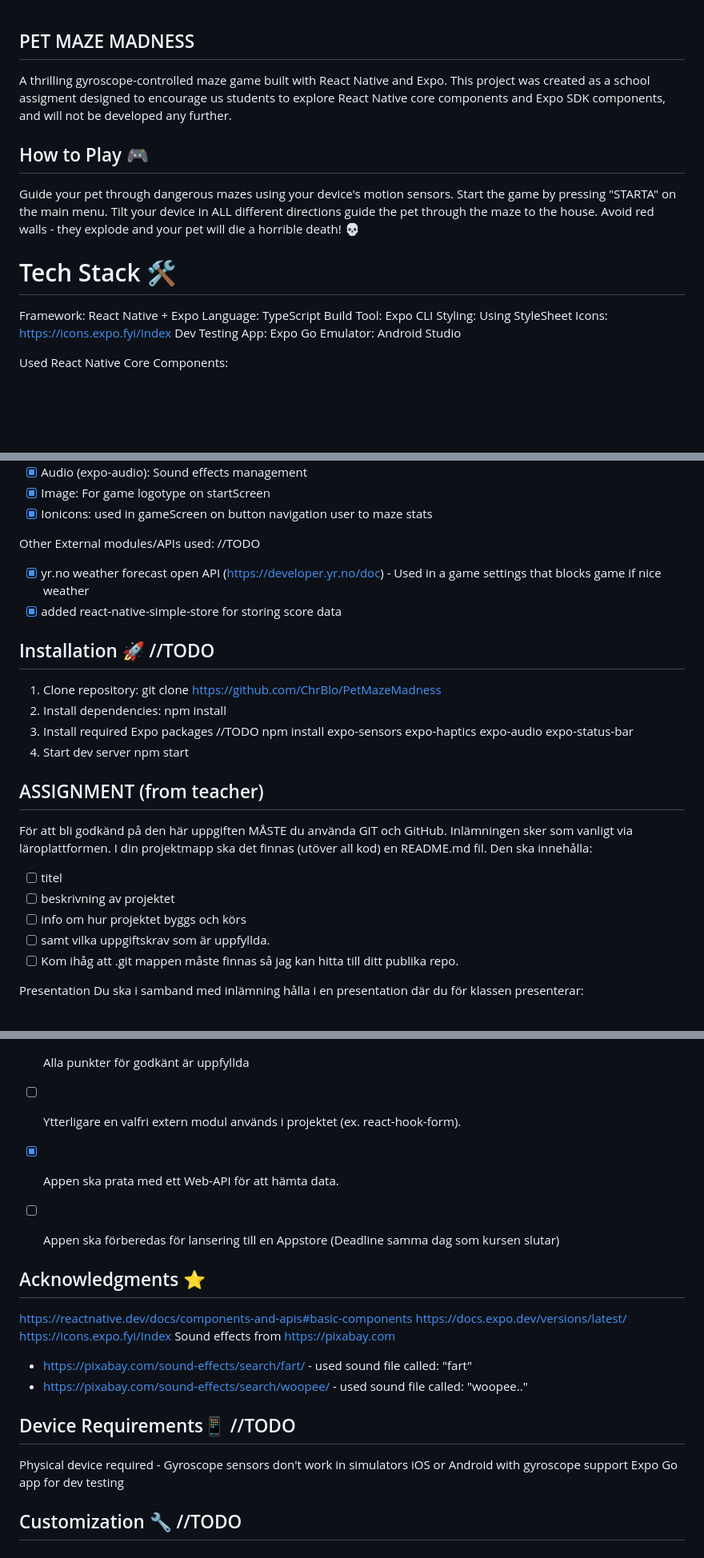
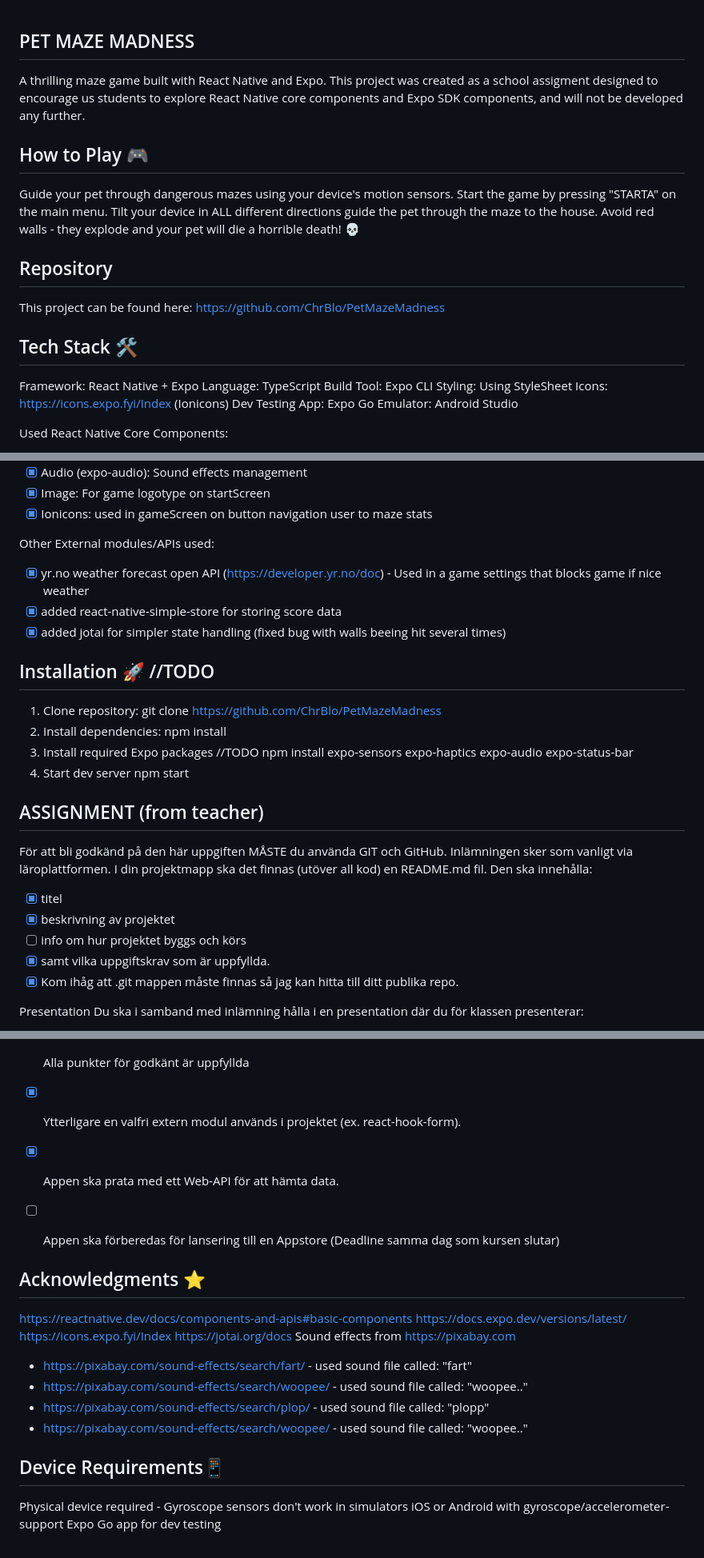
Before and after one commit to ChrBlo/PetMazeMadness, a Markdown page: README.md, 3 parts joined by grey strips. Shown: that part at 80% size. GitHub-like rendering; blank space fills up the shorter version.

Commit message:
updated README with progress

```diff
--- a/README.md
+++ b/README.md
@@ -1,5 +1,5 @@
 ## PET MAZE MADNESS
-A thrilling gyroscope-controlled maze game built with React Native and Expo.
+A thrilling maze game built with React Native and Expo.
 This project was created as a school assigment designed to encourage us students to explore React Native core components and Expo SDK components, and will not be developed any further.
 
 ## How to Play 🎮
@@ -8,12 +8,15 @@ Start the game by pressing "STARTA" on the main menu.
 Tilt your device in ALL different directions guide the pet through the maze to the house.
 Avoid red walls - they explode and your pet will die a horrible death! 💀
 
-# Tech Stack 🛠
+## Repository
+This project can be found here: https://github.com/ChrBlo/PetMazeMadness
+
+## Tech Stack 🛠
 Framework: React Native + Expo
 Language: TypeScript
 Build Tool: Expo CLI
 Styling: Using StyleSheet
-Icons: https://icons.expo.fyi/Index
+Icons: https://icons.expo.fyi/Index (Ionicons)
 Dev Testing App: Expo Go
 Emulator: Android Studio
 
@@ -37,9 +40,10 @@ Used Expo SDK 54 Components:
 - [X] Image: For game logotype on startScreen
 - [X] Ionicons: used in gameScreen on button navigation user to maze stats
 
-Other External modules/APIs used: //TODO
+Other External modules/APIs used:
 - [X] yr.no weather forecast open API (https://developer.yr.no/doc) - Used in a game settings that blocks game if nice weather
 - [X] added react-native-simple-store for storing score data
+- [X] added jotai for simpler state handling (fixed bug with walls beeing hit several times)
 
 ## Installation 🚀 //TODO
 1. Clone repository:
@@ -56,11 +60,11 @@ npm start
 För att bli godkänd på den här uppgiften MÅSTE du använda GIT och GitHub.
 Inlämningen sker som vanligt via läroplattformen. I din projektmapp ska det finnas
 (utöver all kod) en README.md fil. Den ska innehålla:
-   - [ ] titel
-   - [ ] beskrivning av projektet
+   - [X] titel
+   - [X] beskrivning av projektet
    - [ ] info om hur projektet byggs och körs
-   - [ ] samt vilka uppgiftskrav som är uppfyllda.
-- [ ] Kom ihåg att .git mappen måste finnas så jag kan hitta till ditt publika repo.
+   - [X] samt vilka uppgiftskrav som är uppfyllda.
+- [X] Kom ihåg att .git mappen måste finnas så jag kan hitta till ditt publika repo.
 
 Presentation
 Du ska i samband med inlämning hålla i en presentation där du för klassen presenterar:
@@ -84,7 +88,7 @@ Krav för godkänt:
 
 Krav för väl godkänt:
 - [X] Alla punkter för godkänt är uppfyllda
-- [ ] Ytterligare en valfri extern modul används i projektet (ex. react-hook-form).
+- [X] Ytterligare en valfri extern modul används i projektet (ex. react-hook-form).
 - [X] Appen ska prata med ett Web-API för att hämta data.
 - [ ] Appen ska förberedas för lansering till en Appstore (Deadline samma dag som kursen slutar)
 
@@ -93,13 +97,14 @@ Krav för väl godkänt:
 https://reactnative.dev/docs/components-and-apis#basic-components
 https://docs.expo.dev/versions/latest/
 https://icons.expo.fyi/Index
+https://jotai.org/docs
 Sound effects from https://pixabay.com
 - https://pixabay.com/sound-effects/search/fart/ - used sound file called: "fart"
 - https://pixabay.com/sound-effects/search/woopee/ - used sound file called: "woopee.."
+- https://pixabay.com/sound-effects/search/plop/ - used sound file called: "plopp"
+- https://pixabay.com/sound-effects/search/woopee/ - used sound file called: "woopee.."
 
-## Device Requirements📱 //TODO
+## Device Requirements📱
 Physical device required - Gyroscope sensors don't work in simulators
-iOS or Android with gyroscope support
+iOS or Android with gyroscope/accelerometer-support
 Expo Go app for dev testing
-
-## Customization 🔧 //TODO
```
